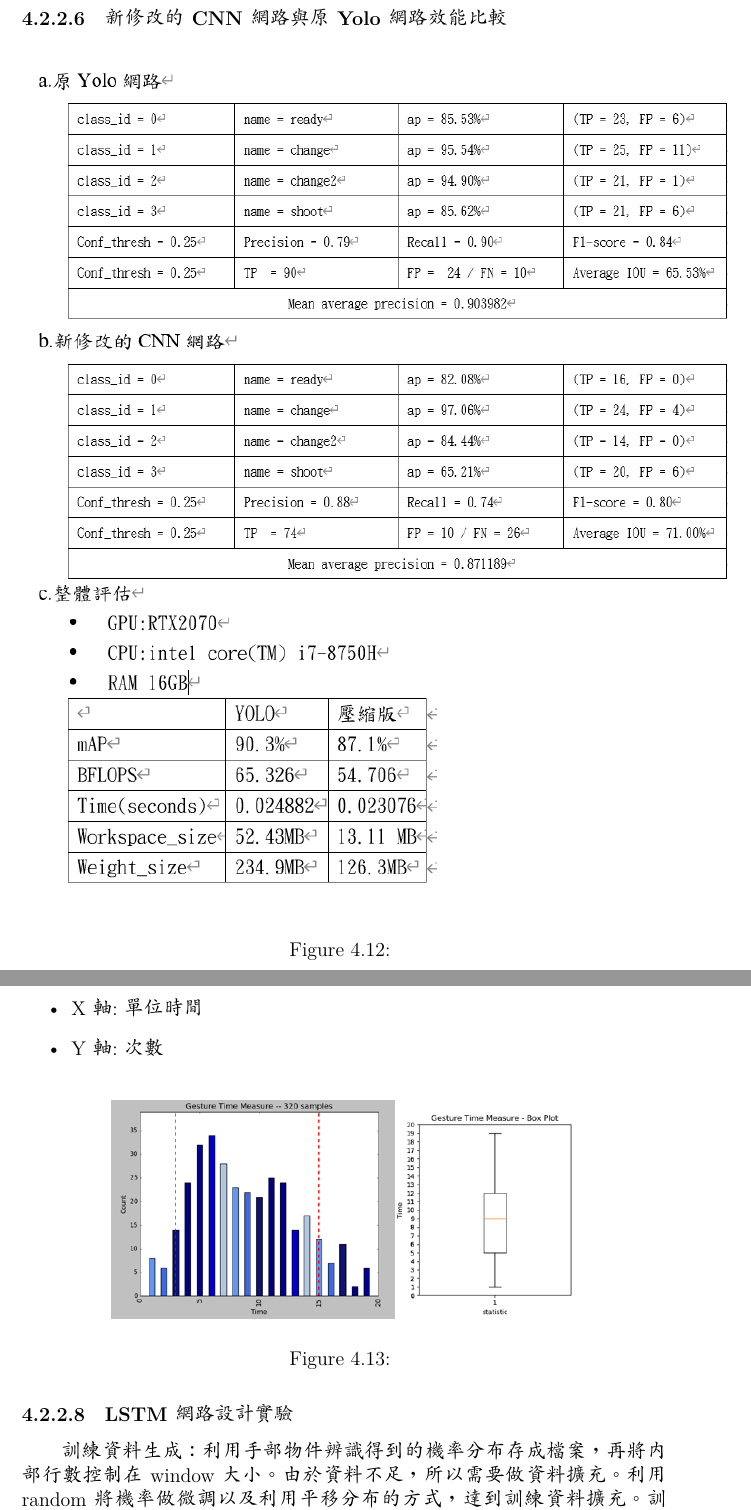
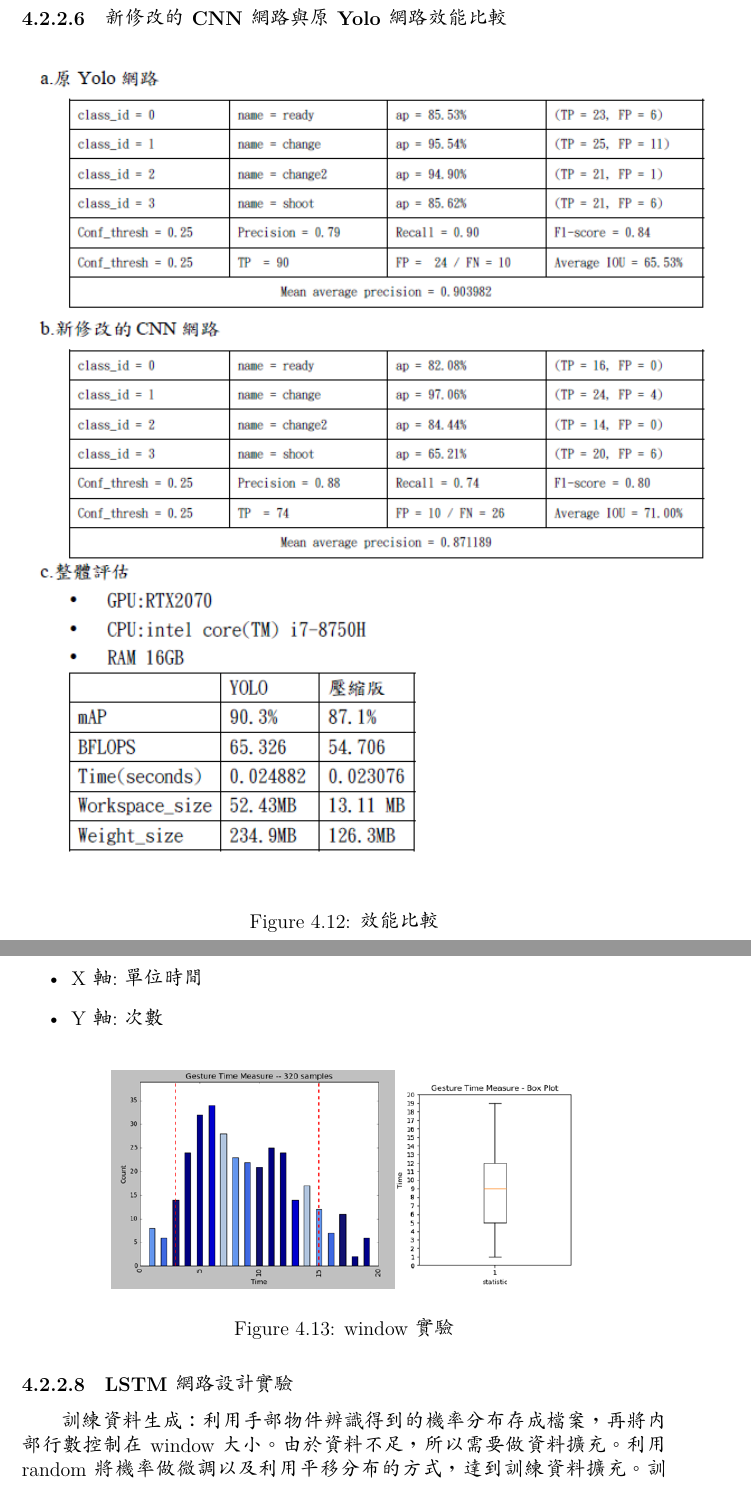
Before and after one commit to CinnamonJui/dARt-Report, a LaTeX thesis (Report.tex, which reads backend.tex): two parts of pages 28 and 29 of 32, joined at a grey line, cut so that both start at the same text. Compiled offline with XeLaTeX; a missing font is replaced by an installed copy or a similar font.

Commit message:
Whatever

```diff
--- a/backend.tex
+++ b/backend.tex
@@ -158,8 +158,8 @@ RAM & 16GB                     & 264GB
 \begin{figure}[H]
     \centering
     \includegraphics[width=15cm]{Darknet_Training_Table_final.PNG}
-    \caption{}
-
+    \caption{效能比較}
+    \label{fig:效能比較}
 \end{figure}
 
 
@@ -175,7 +175,8 @@ RAM & 16GB                     & 264GB
 \begin{figure}[H]
     \centering
     \includegraphics[width=10cm]{Windows_Size.PNG}
-    \caption{}
+    \caption{window實驗}
+    \label{fig:window實驗}
 \end{figure}
 
 \subsubsection{LSTM網路設計實驗}
```
Also changed, not shown: images/NN_img/Darknet_Physics_Layer_OP.PNG, images/NN_img/Darknet_Training_Table_final.PNG, images/NN_img/SRCNN_img.PNG, images/NN_img/SRCNN_time.PNG, images/NN_img/SUM_UP_EVAL.PNG, images/NN_img/after_SRCNN_table.PNG, images/NN_img/before_SRCNN_table.PNG.
